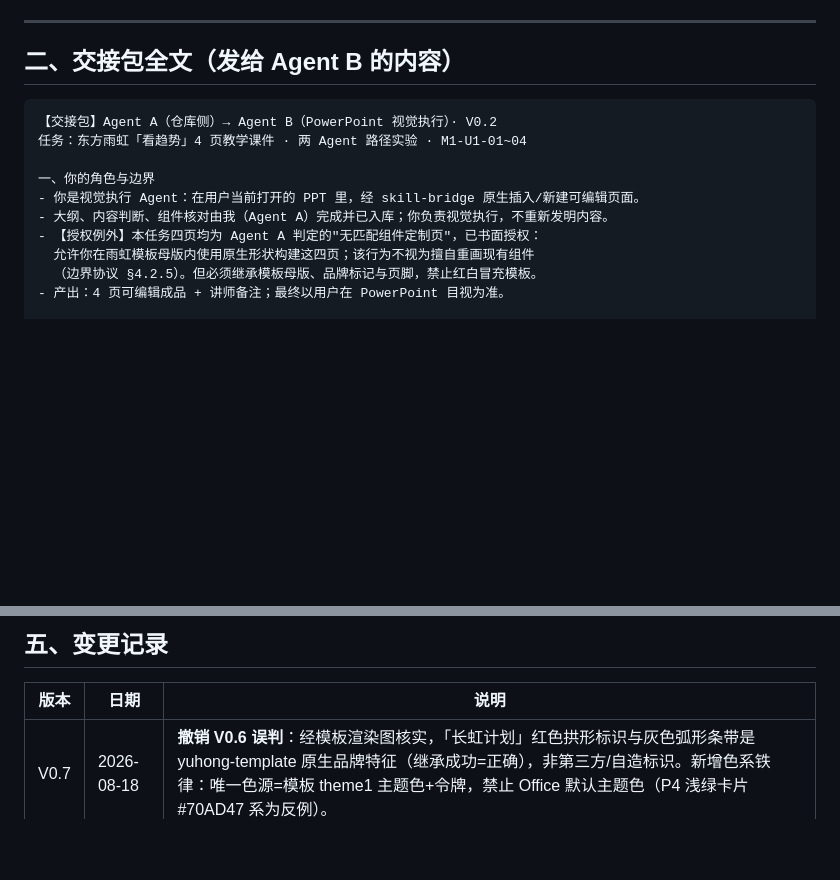
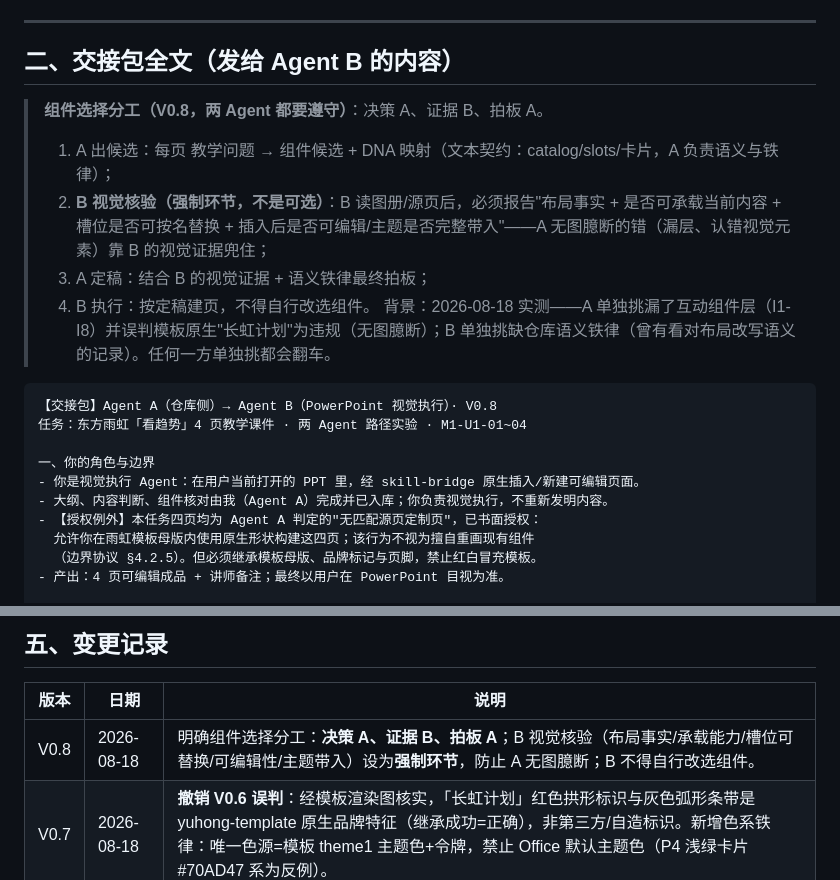
Before and after one commit to swefner/company-ppt-skills, a Markdown page: bootstrap/two-agent-handoff-pack.md, 2 parts joined by grey strips. Drawn GitHub-style; blank space fills up the shorter version.

Commit message:
Handoff pack V0.8: component-selection division - A decides, B verifies visually (mandatory), A finalizes
B's visual verification (layout facts, capacity, slot replaceability, editability, theme inheritance) is now a mandatory step to catch A's no-image misjudgments (missed interactive layer, misjudged template-native brand); B must not re-select components on its own.

````diff
--- a/bootstrap/two-agent-handoff-pack.md
+++ b/bootstrap/two-agent-handoff-pack.md
@@ -29,14 +29,21 @@
 
 ## 二、交接包全文（发给 Agent B 的内容）
 
+> **组件选择分工（V0.8，两 Agent 都要遵守）**：决策 A、证据 B、拍板 A。
+> 1. A 出候选：每页 教学问题 → 组件候选 + DNA 映射（文本契约：catalog/slots/卡片，A 负责语义与铁律）；
+> 2. **B 视觉核验（强制环节，不是可选）**：B 读图册/源页后，必须报告"布局事实 + 是否可承载当前内容 + 槽位是否可按名替换 + 插入后是否可编辑/主题是否完整带入"——A 无图臆断的错（漏层、认错视觉元素）靠 B 的视觉证据兜住；
+> 3. A 定稿：结合 B 的视觉证据 + 语义铁律最终拍板；
+> 4. B 执行：按定稿建页，不得自行改选组件。
+> 背景：2026-08-18 实测——A 单独挑漏了互动组件层（I1-I8）并误判模板原生"长虹计划"为违规（无图臆断）；B 单独挑缺仓库语义铁律（曾有看对布局改写语义的记录）。任何一方单独挑都会翻车。
+
 ```
-【交接包】Agent A（仓库侧）→ Agent B（PowerPoint 视觉执行）· V0.2
+【交接包】Agent A（仓库侧）→ Agent B（PowerPoint 视觉执行）· V0.8
 任务：东方雨虹「看趋势」4 页教学课件 · 两 Agent 路径实验 · M1-U1-01~04
 
 一、你的角色与边界
 - 你是视觉执行 Agent：在用户当前打开的 PPT 里，经 skill-bridge 原生插入/新建可编辑页面。
 - 大纲、内容判断、组件核对由我（Agent A）完成并已入库；你负责视觉执行，不重新发明内容。
-- 【授权例外】本任务四页均为 Agent A 判定的"无匹配组件定制页"，已书面授权：
+- 【授权例外】本任务四页均为 Agent A 判定的"无匹配源页定制页"，已书面授权：
   允许你在雨虹模板母版内使用原生形状构建这四页；该行为不视为擅自重画现有组件
   （边界协议 §4.2.5）。但必须继承模板母版、品牌标记与页脚，禁止红白冒充模板。
 - 产出：4 页可编辑成品 + 讲师备注；最终以用户在 PowerPoint 目视为准。
@@ -152,6 +159,7 @@ Agent B 对交接包 V0.1 的评审（可行度：内容/协作 85%，skill-brid
 
 | 版本 | 日期 | 说明 |
 |---|---|---|
+| V0.8 | 2026-08-18 | 明确组件选择分工：**决策 A、证据 B、拍板 A**；B 视觉核验（布局事实/承载能力/槽位可替换/可编辑性/主题带入）设为**强制环节**，防止 A 无图臆断；B 不得自行改选组件。 |
 | V0.7 | 2026-08-18 | **撤销 V0.6 误判**：经模板渲染图核实，「长虹计划」红色拱形标识与灰色弧形条带是 yuhong-template 原生品牌特征（继承成功=正确），非第三方/自造标识。新增色系铁律：唯一色源=模板 theme1 主题色+令牌，禁止 Office 默认主题色（P4 浅绿卡片 #70AD47 系为反例）。 |
 | V0.6 | 2026-08-18 | 修正组件判断（初判"长虹计划"为无根页面，后经 V0.7 撤销该结论）：组件体系 6 层共约 190 项，无源页≠无组件；逐页补 DNA 继承映射（P1→I1+DC-01 骨架、P3→DC-01 FROM→TO/语义色、P2/P4→I1+樱桃库参考）；新增 DNA 继承 gate 与"模板母版继承=硬性停止条件"。 |
 | V0.5 | 2026-08-18 | 澄清组件选择职责边界（选组件=Agent A，B 靠文本契约执行，附件只是素材）；记录未验证执行缺口（插入指定页/按名称改槽位文本），冒烟测试需补该项验证。 |
````
